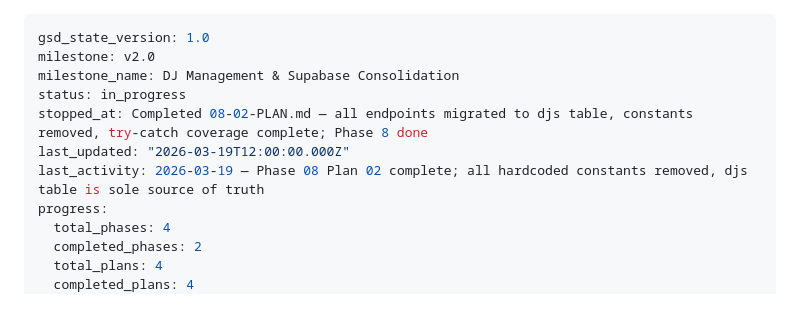
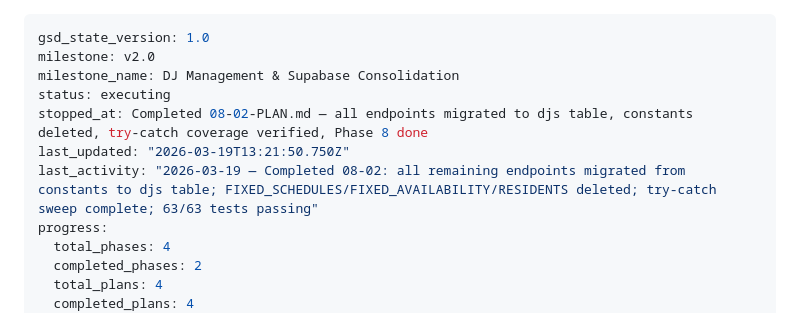
Before and after one commit to AugustineNoppe/dj-roster, a Markdown page: .planning/STATE.md, the part around the change. Rendered like a GitHub page.

Commit message:
docs(phase-8): complete phase execution — backend fully cut over to djs table
Co-Authored-By: Claude Opus 4.6 (1M context) <noreply@anthropic.com>

```diff
--- a/.planning/STATE.md
+++ b/.planning/STATE.md
@@ -2,10 +2,10 @@
 gsd_state_version: 1.0
 milestone: v2.0
 milestone_name: DJ Management & Supabase Consolidation
-status: in_progress
-stopped_at: Completed 08-02-PLAN.md — all endpoints migrated to djs table, constants removed, try-catch coverage complete; Phase 8 done
-last_updated: "2026-03-19T12:00:00.000Z"
-last_activity: 2026-03-19 — Phase 08 Plan 02 complete; all hardcoded constants removed, djs table is sole source of truth
+status: executing
+stopped_at: Completed 08-02-PLAN.md — all endpoints migrated to djs table, constants deleted, try-catch coverage verified, Phase 8 done
+last_updated: "2026-03-19T13:21:50.750Z"
+last_activity: "2026-03-19 — Completed 08-02: all remaining endpoints migrated from constants to djs table; FIXED_SCHEDULES/FIXED_AVAILABILITY/RESIDENTS deleted; try-catch sweep complete; 63/63 tests passing"
 progress:
   total_phases: 4
   completed_phases: 2
```
Also changed, not shown: .planning/ROADMAP.md (+2 -2 lines), 1 other file.
